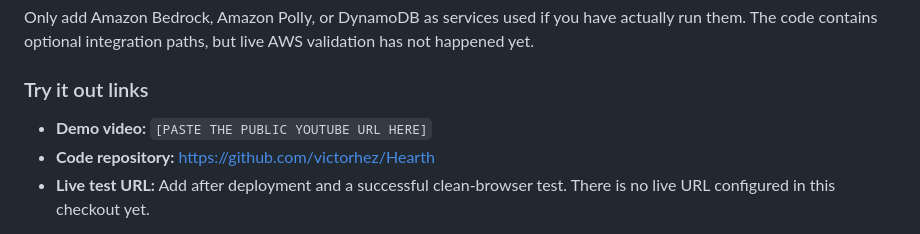
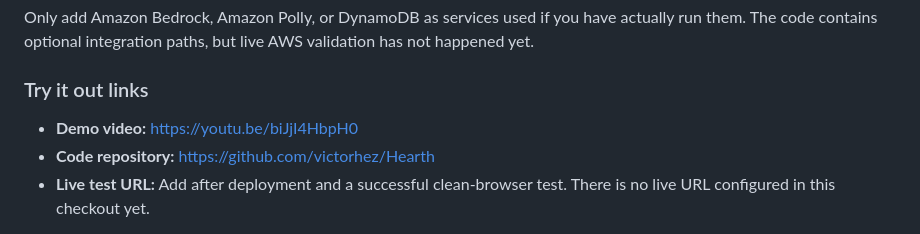
Before and after one commit to victorhez/Hearth, a Markdown page: docs/SUBMISSION.md, the part around the change. Drawn GitHub-style.

```diff
--- a/docs/SUBMISSION.md
+++ b/docs/SUBMISSION.md
@@ -34,7 +34,7 @@ Only add Amazon Bedrock, Amazon Polly, or DynamoDB as services used if you have
 
 ### Try it out links
 
-- **Demo video:** `[PASTE THE PUBLIC YOUTUBE URL HERE]`
+- **Demo video:** <https://youtu.be/biJjI4HbpH0>
 - **Code repository:** <https://github.com/victorhez/Hearth>
 - **Live test URL:** Add after deployment and a successful clean-browser test. There is no live URL configured in this checkout yet.
 
```
Also changed, not shown: README.md (+6 -0 lines).
